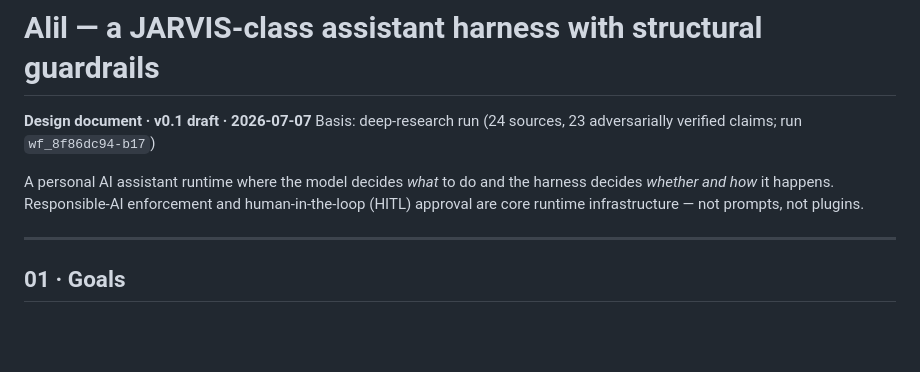
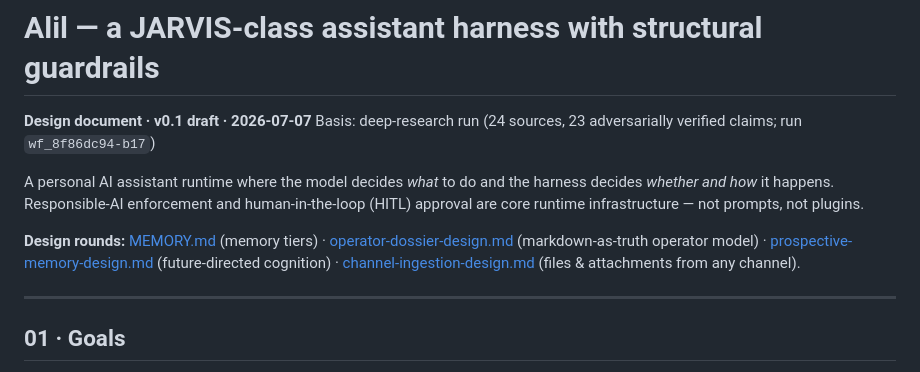
Before and after one commit to Rahul1967/Alil, a Markdown page: docs/DESIGN.md, the part around the change. GitHub-like rendering; blank space fills up the shorter version.

```diff
--- a/docs/DESIGN.md
+++ b/docs/DESIGN.md
@@ -4,6 +4,8 @@
 Basis: deep-research run (24 sources, 23 adversarially verified claims; run `wf_8f86dc94-b17`)
 
 A personal AI assistant runtime where the model decides *what* to do and the harness decides *whether and how* it happens. Responsible-AI enforcement and human-in-the-loop (HITL) approval are core runtime infrastructure — not prompts, not plugins.
+
+**Design rounds:** [MEMORY.md](MEMORY.md) (memory tiers) · [operator-dossier-design.md](operator-dossier-design.md) (markdown-as-truth operator model) · [prospective-memory-design.md](prospective-memory-design.md) (future-directed cognition) · [channel-ingestion-design.md](channel-ingestion-design.md) (files & attachments from any channel).
 
 ---
 
```
Also changed, not shown: docs/channel-ingestion-design.md (added, +230 -0 lines).
